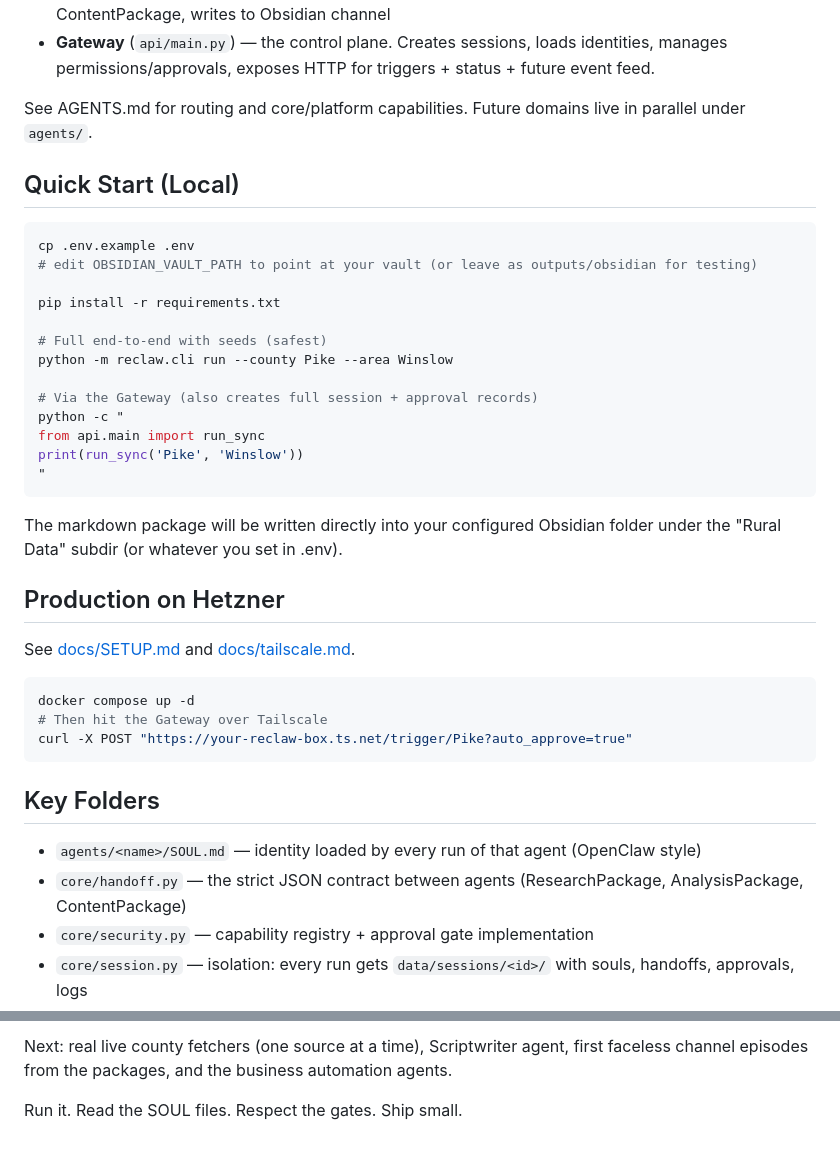
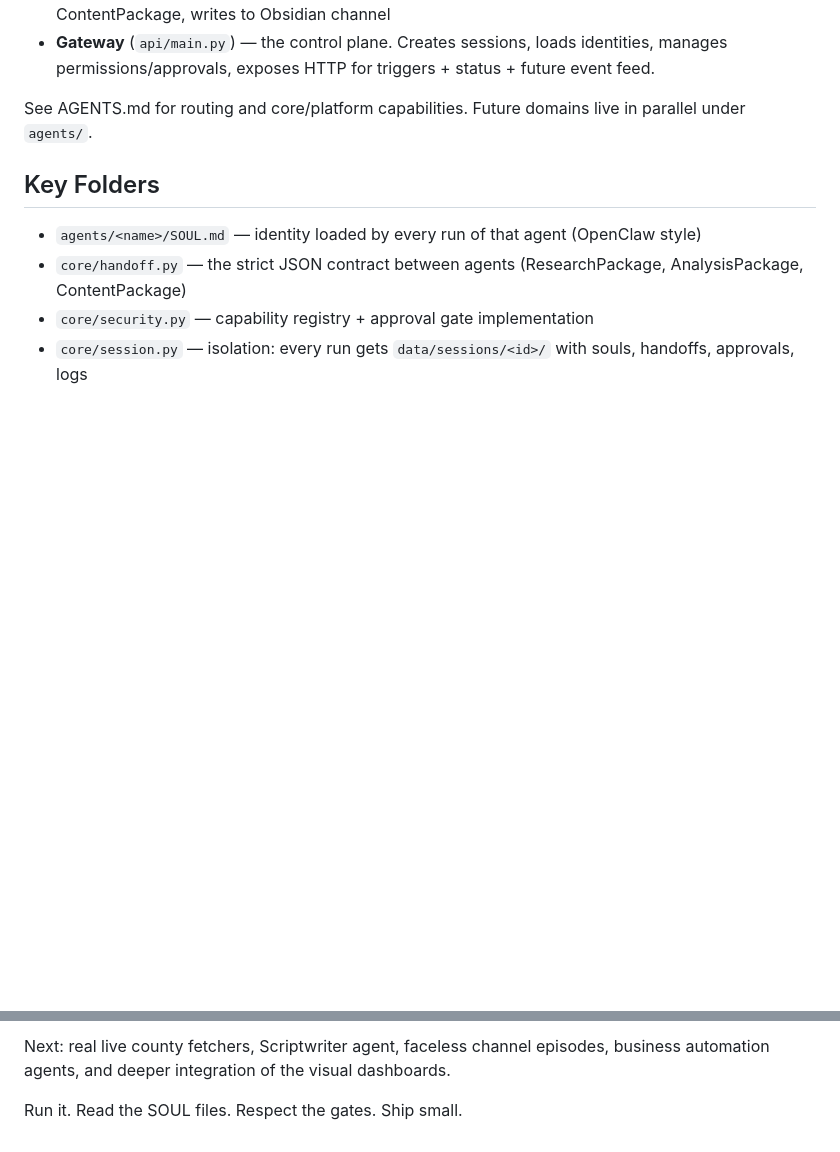
Before and after one commit to jasandroidx/ReClaw-2.0, a Markdown page: README.md, 2 parts joined by grey strips. GitHub-like rendering; blank space fills up the shorter version.

````diff
--- a/README.md
+++ b/README.md
@@ -24,36 +77,6 @@ Core platform is domain-agnostic. This module demonstrates the patterns:
 - **Gateway** (`api/main.py`) — the control plane. Creates sessions, loads identities, manages permissions/approvals, exposes HTTP for triggers + status + future event feed.
 
 See AGENTS.md for routing and core/platform capabilities. Future domains live in parallel under `agents/`.
-
-## Quick Start (Local)
-
-```bash
-cp .env.example .env
-# edit OBSIDIAN_VAULT_PATH to point at your vault (or leave as outputs/obsidian for testing)
-
-pip install -r requirements.txt
-
-# Full end-to-end with seeds (safest)
-python -m reclaw.cli run --county Pike --area Winslow
-
-# Via the Gateway (also creates full session + approval records)
-python -c "
-from api.main import run_sync
-print(run_sync('Pike', 'Winslow'))
-"
-```
-
-The markdown package will be written directly into your configured Obsidian folder under the "Rural Data" subdir (or whatever you set in .env).
-
-## Production on Hetzner
-
-See [docs/SETUP.md](docs/SETUP.md) and [docs/tailscale.md](docs/tailscale.md).
-
-```bash
-docker compose up -d
-# Then hit the Gateway over Tailscale
-curl -X POST "https://your-reclaw-box.ts.net/trigger/Pike?auto_approve=true"
-```
 
 ## Key Folders
 
@@ -125,4 +106,4 @@ MVP complete:
 
-Next: real live county fetchers (one source at a time), Scriptwriter agent, first faceless channel episodes from the packages, and the business automation agents.
+Next: real live county fetchers, Scriptwriter agent, faceless channel episodes, business automation agents, and deeper integration of the visual dashboards.
 
 Run it. Read the SOUL files. Respect the gates. Ship small.
````
Also changed, not shown: other parts of README.md (+61 -50 lines).
